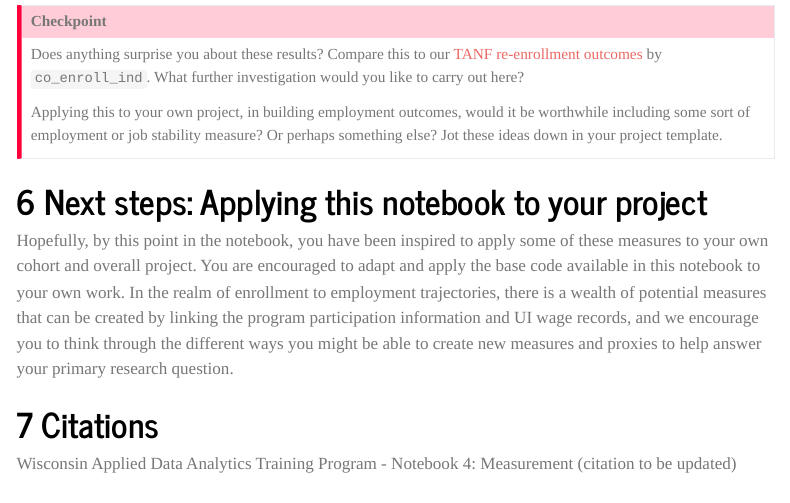
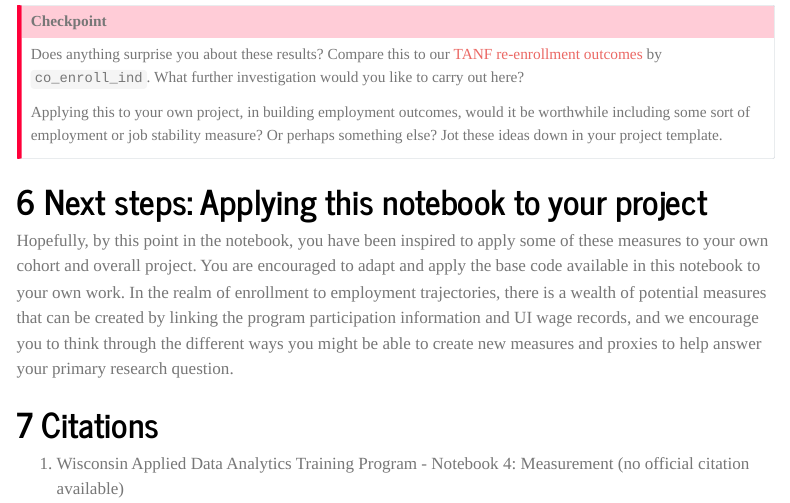
Before and after one commit to Coleridge-Initiative/ada-2024-e2e, a Quarto document (05_measurement.qmd): the page in a window 1100 px wide, from 11110 px down. Rendered offline with R 4.5, knitr and Pandoc in place of Quarto, with nearby package versions; menus at the side of the page are left out; long lines of code are wrapped.

Commit message:
Update 05_measurement.qmd
Adding a note that there is no official citation for the cited notebook.

````diff
--- a/05_measurement.qmd
+++ b/05_measurement.qmd
@@ -470,7 +470,7 @@ Hopefully, by this point in the notebook, you have been inspired to apply some o
 
 # Citations
 
-Wisconsin Applied Data Analytics Training Program - Notebook 4: Measurement (citation to be updated)
+1. Wisconsin Applied Data Analytics Training Program - Notebook 4: Measurement (no official citation available)
 
 ```{r, echo=FALSE, results='hide'}
 dbDisconnect(con)
````
